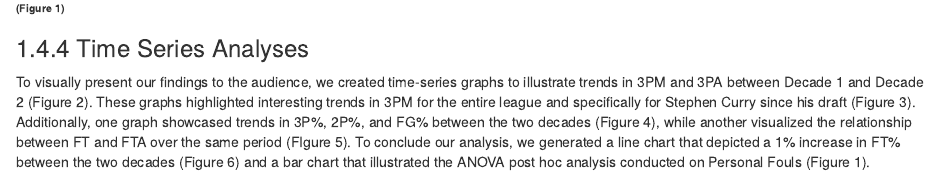
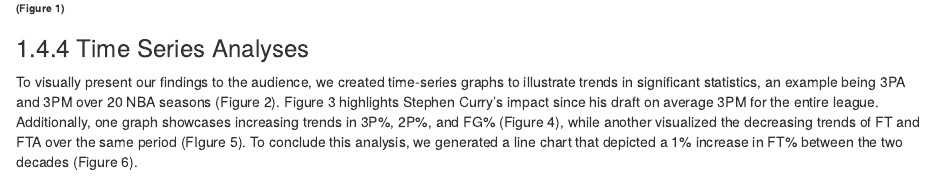
Before and after one commit to abhayk23/NBA-Playstyle-Evolution, an R Markdown document (index.Rmd): the page in a window 1100 px wide, from 3180 px down. Rendered offline with R 4.5, knitr and Pandoc, with nearby package versions; drawn as R Markdown's standard HTML page in place of the format the file asks for.

Commit message:
Time Series Analyses edits

```diff
--- a/index.Rmd
+++ b/index.Rmd
@@ -97,5 +97,5 @@ Furthermore, to identify the specific periods contributing to the variance in me
 
 ### Time Series Analyses
 
-To visually present our findings to the audience, we created time-series graphs to illustrate trends in 3PM and 3PA between Decade 1 and Decade 2 (Figure 2). These graphs highlighted interesting trends in 3PM for the entire league and specifically for Stephen Curry since his draft (Figure 3). Additionally, one graph showcased trends in 3P%, 2P%, and FG% between the two decades (Figure 4), while another visualized the relationship between FT and FTA over the same period (FIgure 5). To conclude our analysis, we generated a line chart that depicted a 1% increase in FT% between the two decades (Figure 6) and a bar chart that illustrated the ANOVA post hoc analysis conducted on Personal Fouls (Figure 1).
+To visually present our findings to the audience, we created time-series graphs to illustrate trends in significant statistics, an example being 3PA and 3PM over 20 NBA seasons (Figure 2). Figure 3 highlights Stephen Curry's impact since his draft on average 3PM for the entire league. Additionally, one graph showcases increasing trends in 3P%, 2P%, and FG% (Figure 4), while another visualized the decreasing trends of FT and FTA over the same period (FIgure 5). To conclude this analysis, we generated a line chart that depicted a 1% increase in FT% between the two decades (Figure 6).
 
```
Also changed, not shown: docs/search_index.json, index.Rmd (4 more changed lines), 1 other file.
